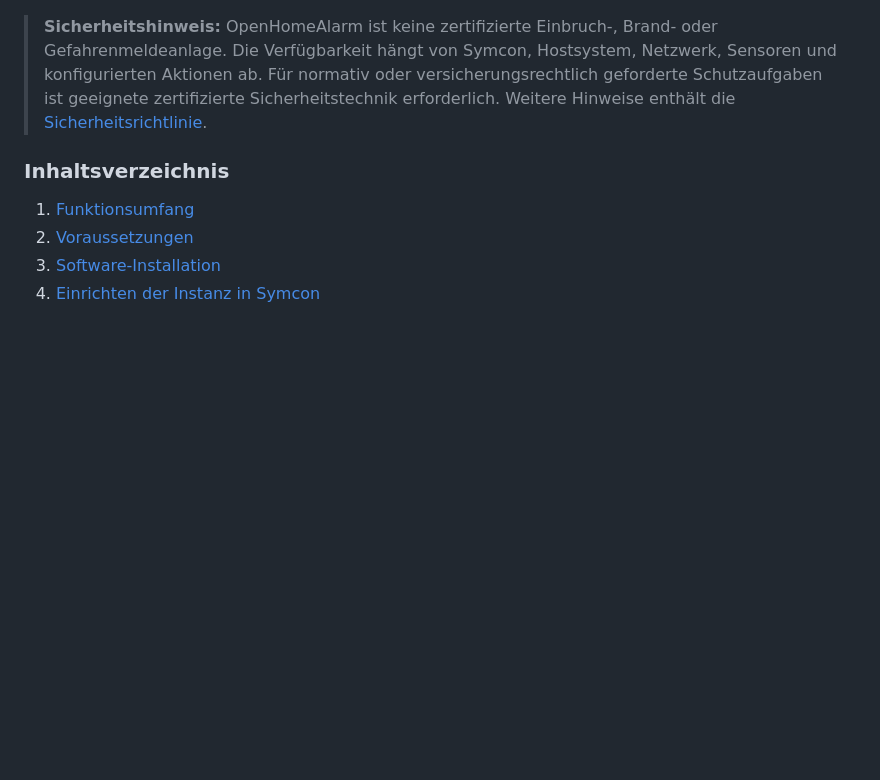
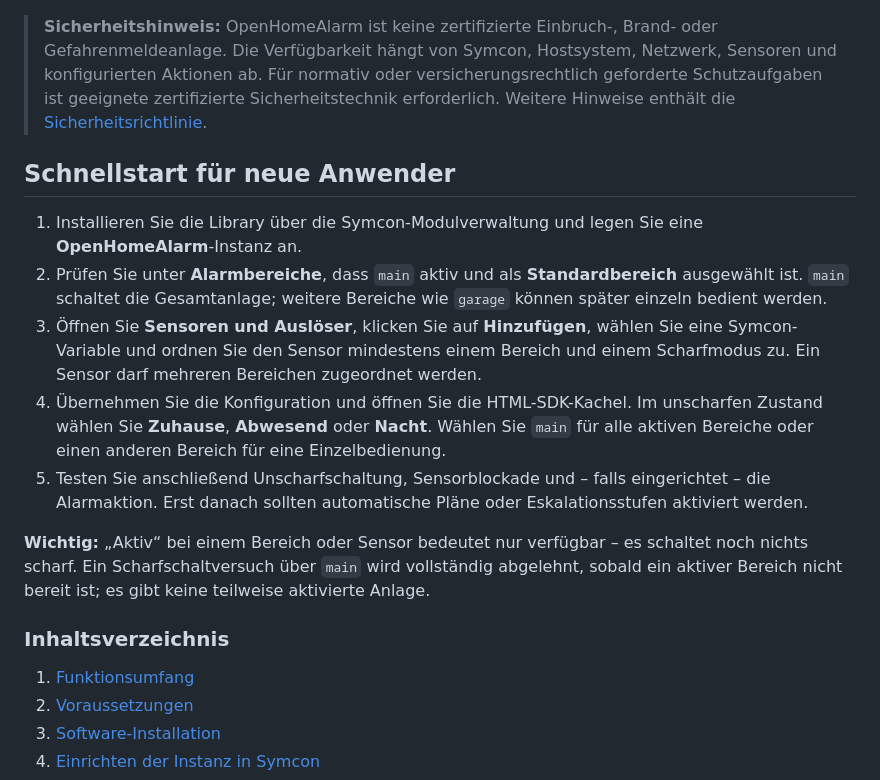
Before and after one commit to Burki24/OpenHomeAlarm, a Markdown page: OpenHomeAlarm/README.md, the part around the change. Drawn GitHub-style; blank space fills up the shorter version.

```diff
--- a/OpenHomeAlarm/README.md
+++ b/OpenHomeAlarm/README.md
@@ -5,6 +5,29 @@ OpenHomeAlarm ist die zentrale Alarm- und Sicherheitslogik der gleichnamigen Lib
 > **Funktionsstatus:** OpenHomeAlarm stellt eine vollständige, praktisch auf Symcon 9.x geprüfte Alarmsteuerung bereit. Dazu gehören unabhängige Alarmbereiche, mehrere Scharfmodi, wiederanlaufsichere Verzögerungen, 24/7-Sensoren, Störungsüberwachung, Sensorüberbrückungen, Benutzer-Codeschutz, automatische Scharfschaltung, Alarmaktionen und Eskalationsstufen, Alarmgedächtnis, Ereignis- und Diagnoseexporte sowie eine versionierte Konfigurationssicherung. Die HTML-SDK-Kachel und die IPSView-WebContent-Seite verwenden denselben Bedienzustand und Funktionsumfang.
 
 > **Sicherheitshinweis:** OpenHomeAlarm ist keine zertifizierte Einbruch-, Brand- oder Gefahrenmeldeanlage. Die Verfügbarkeit hängt von Symcon, Hostsystem, Netzwerk, Sensoren und konfigurierten Aktionen ab. Für normativ oder versicherungsrechtlich geforderte Schutzaufgaben ist geeignete zertifizierte Sicherheitstechnik erforderlich. Weitere Hinweise enthält die [Sicherheitsrichtlinie](../SECURITY.md).
+
+## Schnellstart für neue Anwender
+
+1. Installieren Sie die Library über die Symcon-Modulverwaltung und legen Sie eine
+   **OpenHomeAlarm**-Instanz an.
+2. Prüfen Sie unter **Alarmbereiche**, dass `main` aktiv und als
+   **Standardbereich** ausgewählt ist. `main` schaltet die Gesamtanlage; weitere
+   Bereiche wie `garage` können später einzeln bedient werden.
+3. Öffnen Sie **Sensoren und Auslöser**, klicken Sie auf **Hinzufügen**, wählen
+   Sie eine Symcon-Variable und ordnen Sie den Sensor mindestens einem Bereich
+   und einem Scharfmodus zu. Ein Sensor darf mehreren Bereichen zugeordnet werden.
+4. Übernehmen Sie die Konfiguration und öffnen Sie die HTML-SDK-Kachel. Im
+   unscharfen Zustand wählen Sie **Zuhause**, **Abwesend** oder **Nacht**.
+   Wählen Sie `main` für alle aktiven Bereiche oder einen anderen Bereich für
+   eine Einzelbedienung.
+5. Testen Sie anschließend Unscharfschaltung, Sensorblockade und – falls
+   eingerichtet – die Alarmaktion. Erst danach sollten automatische Pläne oder
+   Eskalationsstufen aktiviert werden.
+
+**Wichtig:** „Aktiv“ bei einem Bereich oder Sensor bedeutet nur verfügbar – es
+schaltet noch nichts scharf. Ein Scharfschaltversuch über `main` wird vollständig
+abgelehnt, sobald ein aktiver Bereich nicht bereit ist; es gibt keine teilweise
+aktivierte Anlage.
 
 ### Inhaltsverzeichnis
 
```
Also changed, not shown: README.md (+17 -0 lines).
